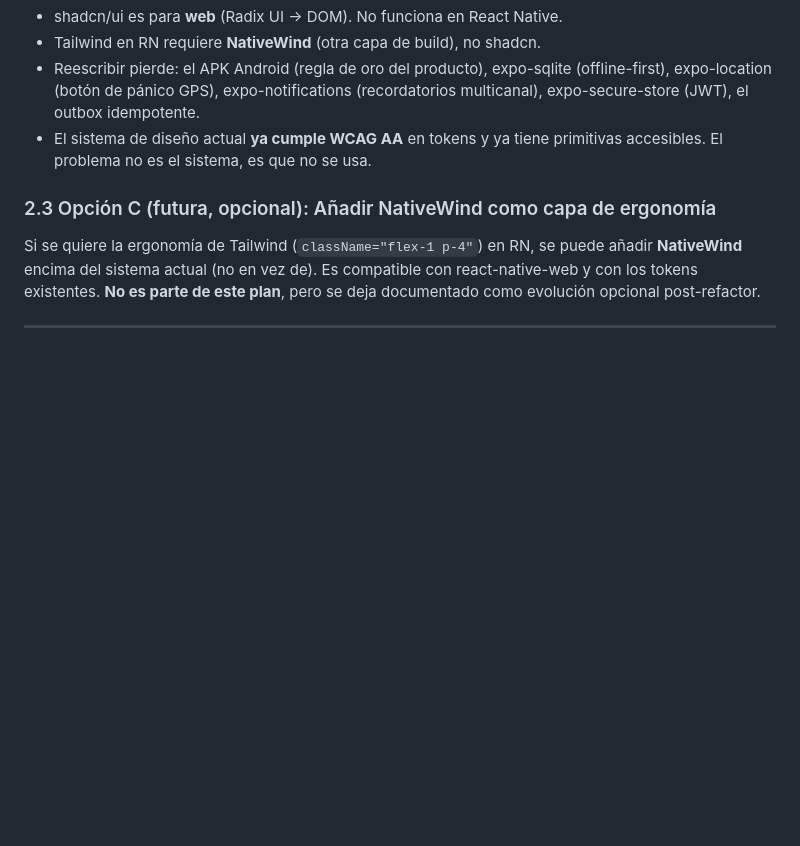
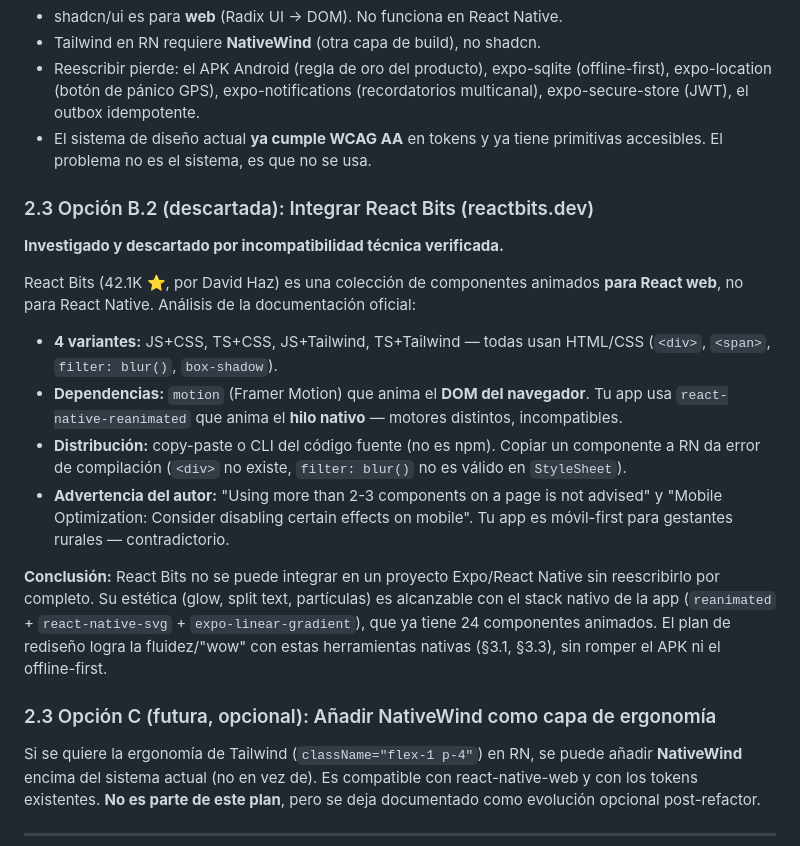
Before and after one commit to JoseLuisQL/vitmaterna, a Markdown page: PLAN_REDISENO_FRONTEND_2026.md, the part around the change. GitHub-like rendering; blank space fills up the shorter version.

Commit message:
docs(plan): descarta React Bits por incompatibilidad técnica verificada
Investigación de reactbits.dev (42.1K stars, David Haz):
- Colección de componentes animados para React WEB, no React Native
- 4 variantes: JS/TS + CSS/Tailwind — todas usan HTML/CSS (DOM)
- Dependencias: motion (Framer Motion) anima el DOM; la app usa
  react-native-reanimated (hilo nativo) — motores incompatibles
- Copiar un componente da error: <div> no existe en RN, filter: blur()
  no es válido en StyleSheet
- El autor desaconseja >2-3 efectos/página y 'desactivar en móvil'
  (la app es móvil-first para gestantes rurales — contradictorio)

Alternativa viable: la estética wow/fluidez se logra con el stack nativo
de la app (reanimated + react-native-svg + expo-linear-gradient), que ya
tiene 24 componentes animados. El plan de rediseño ya incluye estos items
(shimmer de barrido 0.7, motion.surface 5.13, sense of flow 5.15).

```diff
--- a/PLAN_REDISENO_FRONTEND_2026.md
+++ b/PLAN_REDISENO_FRONTEND_2026.md
@@ -172,6 +172,32 @@ móvil aparte o como PWA. **Descartada** porque:
   (recordatorios multicanal), expo-secure-store (JWT), el outbox idempotente.
 - El sistema de diseño actual **ya cumple WCAG AA** en tokens y ya tiene
   primitivas accesibles. El problema no es el sistema, es que no se usa.
+
+### 2.3 Opción B.2 (descartada): Integrar React Bits (reactbits.dev)
+
+**Investigado y descartado por incompatibilidad técnica verificada.**
+
+React Bits (42.1K ⭐, por David Haz) es una colección de componentes animados
+**para React web**, no para React Native. Análisis de la documentación oficial:
+
+- **4 variantes:** JS+CSS, TS+CSS, JS+Tailwind, TS+Tailwind — todas usan
+  HTML/CSS (`<div>`, `<span>`, `filter: blur()`, `box-shadow`).
+- **Dependencias:** `motion` (Framer Motion) que anima el **DOM del navegador**.
+  Tu app usa `react-native-reanimated` que anima el **hilo nativo** — motores
+  distintos, incompatibles.
+- **Distribución:** copy-paste o CLI del código fuente (no es npm). Copiar un
+  componente a RN da error de compilación (`<div>` no existe, `filter: blur()`
+  no es válido en `StyleSheet`).
+- **Advertencia del autor:** "Using more than 2-3 components on a page is not
+  advised" y "Mobile Optimization: Consider disabling certain effects on mobile".
+  Tu app es móvil-first para gestantes rurales — contradictorio.
+
+**Conclusión:** React Bits no se puede integrar en un proyecto Expo/React Native
+sin reescribirlo por completo. Su estética (glow, split text, partículas) es
+alcanzable con el stack nativo de la app (`reanimated` + `react-native-svg` +
+`expo-linear-gradient`), que ya tiene 24 componentes animados. El plan de
+rediseño logra la fluidez/"wow" con estas herramientas nativas (§3.1, §3.3),
+sin romper el APK ni el offline-first.
 
 ### 2.3 Opción C (futura, opcional): Añadir NativeWind como capa de ergonomía
 
```
